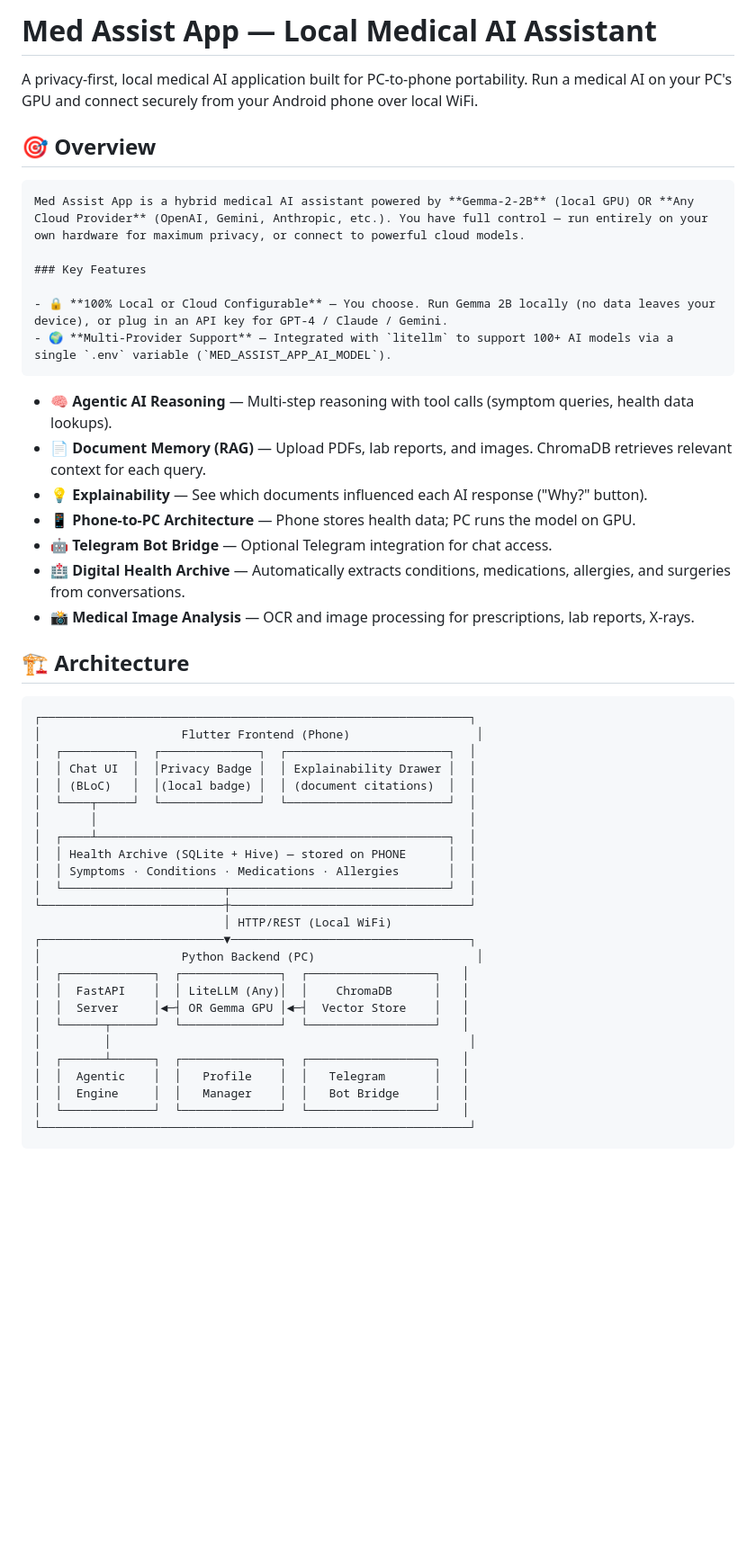
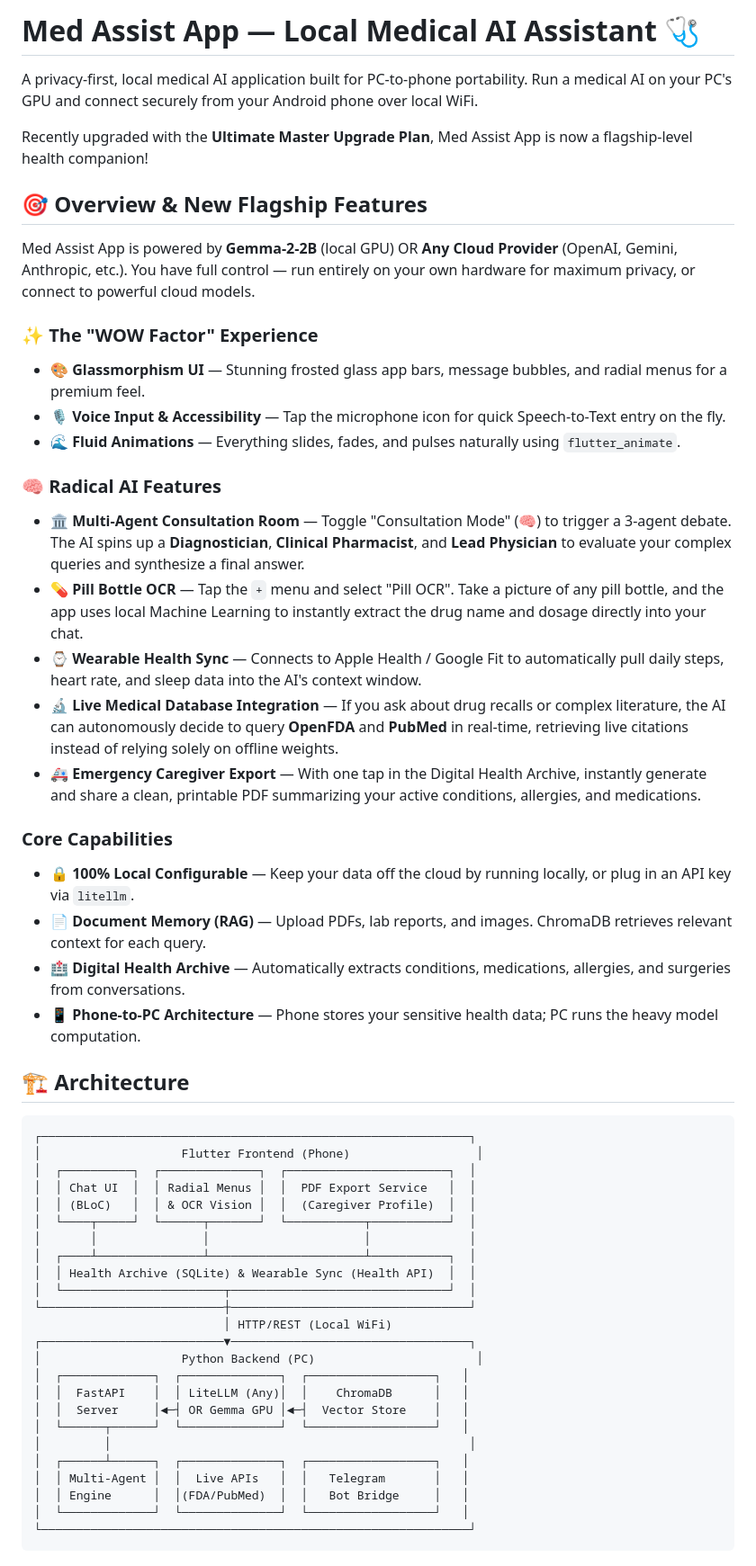
Before and after one commit to ABHISHEK1139/med-assist-app, a Markdown page: README.md, the part around one of its changes. Shown at 90% size. Rendered like a GitHub page; blank space fills up the shorter version.

```diff
--- a/README.md
+++ b/README.md
@@ -1,22 +1,30 @@
-# Med Assist App — Local Medical AI Assistant
+# Med Assist App — Local Medical AI Assistant 🩺
 
 A privacy-first, local medical AI application built for PC-to-phone portability. Run a medical AI on your PC's GPU and connect securely from your Android phone over local WiFi.
 
-## 🎯 Overview
+Recently upgraded with the **Ultimate Master Upgrade Plan**, Med Assist App is now a flagship-level health companion!
 
-    Med Assist App is a hybrid medical AI assistant powered by **Gemma-2-2B** (local GPU) OR **Any Cloud Provider** (OpenAI, Gemini, Anthropic, etc.). You have full control — run entirely on your own hardware for maximum privacy, or connect to powerful cloud models.
+## 🎯 Overview & New Flagship Features
 
-    ### Key Features
+Med Assist App is powered by **Gemma-2-2B** (local GPU) OR **Any Cloud Provider** (OpenAI, Gemini, Anthropic, etc.). You have full control — run entirely on your own hardware for maximum privacy, or connect to powerful cloud models.
 
-    - 🔒 **100% Local or Cloud Configurable** — You choose. Run Gemma 2B locally (no data leaves your device), or plug in an API key for GPT-4 / Claude / Gemini.
-    - 🌍 **Multi-Provider Support** — Integrated with `litellm` to support 100+ AI models via a single `.env` variable (`MED_ASSIST_APP_AI_MODEL`).
-- 🧠 **Agentic AI Reasoning** — Multi-step reasoning with tool calls (symptom queries, health data lookups).
+### ✨ The "WOW Factor" Experience
+- 🎨 **Glassmorphism UI** — Stunning frosted glass app bars, message bubbles, and radial menus for a premium feel.
+- 🎙️ **Voice Input & Accessibility** — Tap the microphone icon for quick Speech-to-Text entry on the fly.
+- 🌊 **Fluid Animations** — Everything slides, fades, and pulses naturally using `flutter_animate`.
+
+### 🧠 Radical AI Features
+- 🏛️ **Multi-Agent Consultation Room** — Toggle "Consultation Mode" (🧠) to trigger a 3-agent debate. The AI spins up a **Diagnostician**, **Clinical Pharmacist**, and **Lead Physician** to evaluate your complex queries and synthesize a final answer.
+- 💊 **Pill Bottle OCR** — Tap the `+` menu and select "Pill OCR". Take a picture of any pill bottle, and the app uses local Machine Learning to instantly extract the drug name and dosage directly into your chat.
+- ⌚ **Wearable Health Sync** — Connects to Apple Health / Google Fit to automatically pull daily steps, heart rate, and sleep data into the AI's context window.
+- 🔬 **Live Medical Database Integration** — If you ask about drug recalls or complex literature, the AI can autonomously decide to query **OpenFDA** and **PubMed** in real-time, retrieving live citations instead of relying solely on offline weights.
+- 🚑 **Emergency Caregiver Export** — With one tap in the Digital Health Archive, instantly generate and share a clean, printable PDF summarizing your active conditions, allergies, and medications.
+
+### Core Capabilities
+- 🔒 **100% Local Configurable** — Keep your data off the cloud by running locally, or plug in an API key via `litellm`.
 - 📄 **Document Memory (RAG)** — Upload PDFs, lab reports, and images. ChromaDB retrieves relevant context for each query.
-- 💡 **Explainability** — See which documents influenced each AI response ("Why?" button).
-- 📱 **Phone-to-PC Architecture** — Phone stores health data; PC runs the model on GPU.
-- 🤖 **Telegram Bot Bridge** — Optional Telegram integration for chat access.
 - 🏥 **Digital Health Archive** — Automatically extracts conditions, medications, allergies, and surgeries from conversations.
-- 📸 **Medical Image Analysis** — OCR and image processing for prescriptions, lab reports, X-rays.
+- 📱 **Phone-to-PC Architecture** — Phone stores your sensitive health data; PC runs the heavy model computation.
 
 ## 🏗️ Architecture
 
@@ -24,13 +32,12 @@ A privacy-first, local medical AI application built for PC-to-phone portability.
 ┌─────────────────────────────────────────────────────────────┐
 │                    Flutter Frontend (Phone)                  │
 │  ┌──────────┐  ┌──────────────┐  ┌───────────────────────┐  │
-│  │ Chat UI  │  │Privacy Badge │  │ Explainability Drawer │  │
-│  │ (BLoC)   │  │(local badge) │  │ (document citations)  │  │
-│  └────┬─────┘  └──────────────┘  └───────────────────────┘  │
-│       │                                                     │
-│  ┌────┴──────────────────────────────────────────────────┐  │
-│  │ Health Archive (SQLite + Hive) — stored on PHONE      │  │
-│  │ Symptoms · Conditions · Medications · Allergies       │  │
+│  │ Chat UI  │  │ Radial Menus │  │  PDF Export Service   │  │
+│  │ (BLoC)   │  │ & OCR Vision │  │  (Caregiver Profile)  │  │
+│  └────┬─────┘  └──────┬───────┘  └───────────┬───────────┘  │
+│       │               │                      │              │
+│  ┌────┴───────────────┴──────────────────────┴───────────┐  │
+│  │ Health Archive (SQLite) & Wearable Sync (Health API)  │  │
 │  └───────────────────────┬───────────────────────────────┘  │
 └──────────────────────────┼──────────────────────────────────┘
                            │ HTTP/REST (Local WiFi)
@@ -42,7 +49,7 @@ A privacy-first, local medical AI application built for PC-to-phone portability.
 │  └──────┬──────┘  └──────────────┘  └──────────────────┘   │
 │         │                                                   │
 │  ┌──────┴──────┐  ┌──────────────┐  ┌──────────────────┐   │
-│  │  Agentic    │  │   Profile    │  │   Telegram       │   │
-│  │  Engine     │  │   Manager    │  │   Bot Bridge     │   │
+│  │ Multi-Agent │  │  Live APIs   │  │   Telegram       │   │
+│  │ Engine      │  │(FDA/PubMed)  │  │   Bot Bridge     │   │
 │  └─────────────┘  └──────────────┘  └──────────────────┘   │
 └─────────────────────────────────────────────────────────────┘
```
Also changed, not shown: other parts of README.md (+14 -141 lines).
